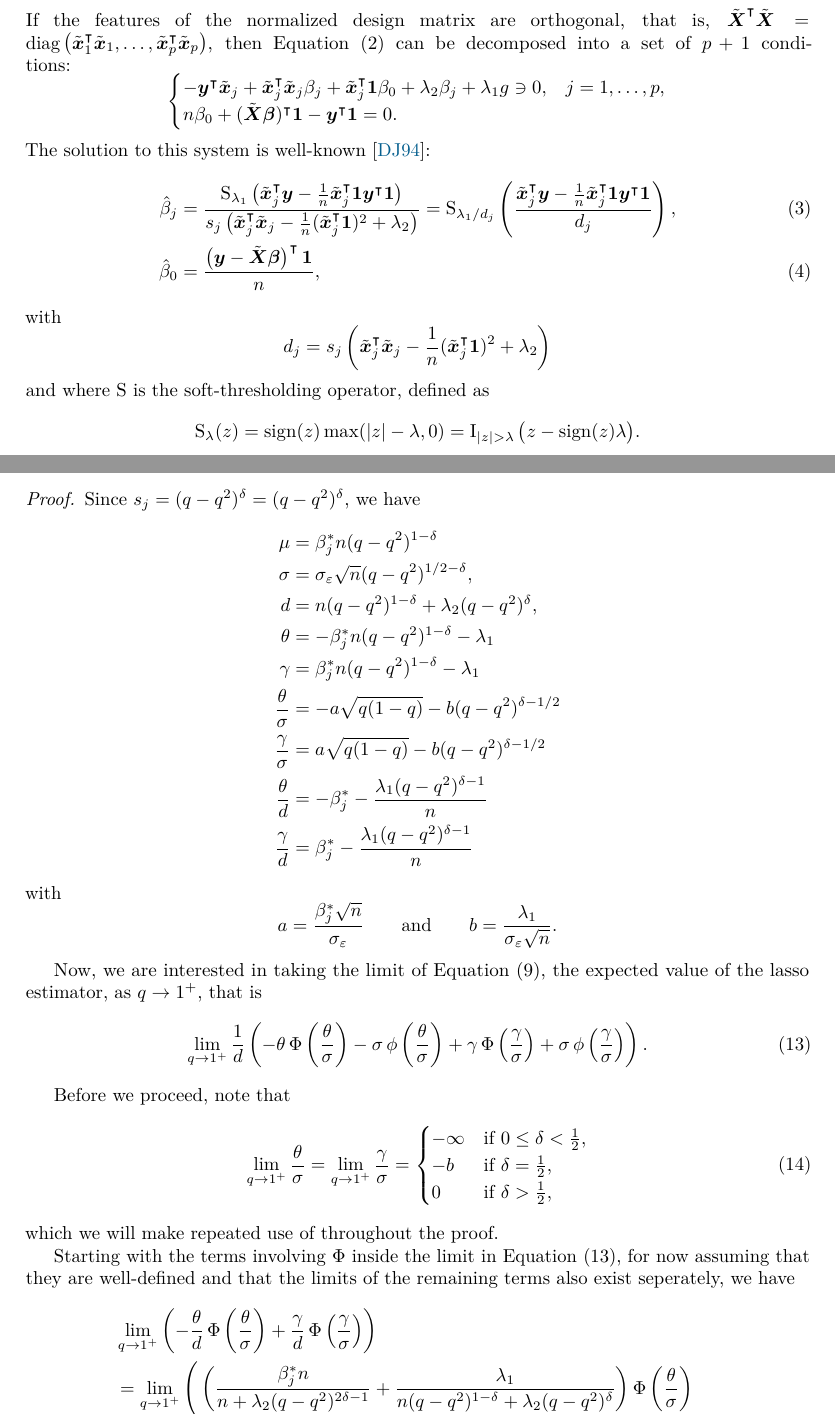
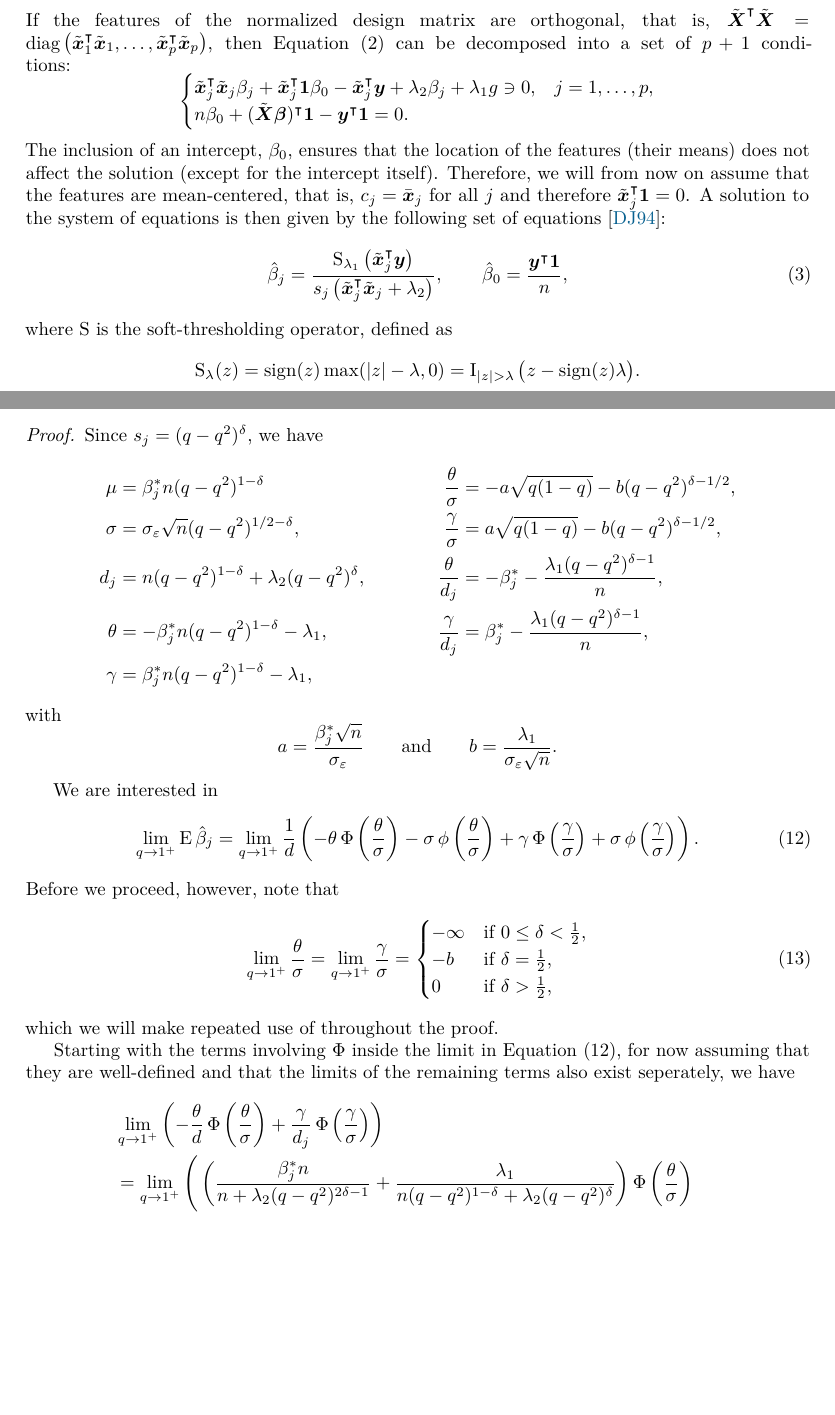
Before and after one commit to jolars/normreg, a LaTeX document (paper/normreg.tex, which reads paper/tex/preliminaries.tex): two parts of pages 7 and 10 of 23, joined at a grey line, cut so that both start at the same text, the shorter picture padded with empty space. Compiled offline with pdfLaTeX.

Commit message:
feat(paper): assume centering

```diff
--- a/paper/normreg.tex
+++ b/paper/normreg.tex
@@ -126,32 +122,25 @@ bias is under mean-centering and scaling with \(s_j = (q - q^2)^\delta\), \(\del
 \end{theorem}
 \begin{proof}
 
-  Since \(s_j = (q - q^2)^\delta = (q - q^2)^\delta\), we have
-  \[
-    \begin{aligned}
-      \mu                   & = \beta_j^* n (q - q^2)^{1 - \delta}                      \\
-      \sigma                & = \sigma_\varepsilon \sqrt{n} (q - q^2)^{1/2 - \delta},   \\
-      d                     & = n (q - q^2)^{1 - \delta} + \lambda_2 (q - q^2)^\delta,  \\
-      \theta                & = -\beta^*_j n (q - q^2)^{1-\delta} - \lambda_1           \\
-      \gamma                & = \beta^*_j n (q - q^2)^{1-\delta} - \lambda_1            \\
-      \frac{\theta}{\sigma} & = -a \sqrt{q(1-q)} - b (q - q^2)^{\delta - 1/2}           \\
-      \frac{\gamma}{\sigma} & = a \sqrt{q(1-q)} - b (q - q^2)^{\delta - 1/2}            \\
-      \frac{\theta}{d}      & = -\beta_j^* - \frac{\lambda_1 (q - q^2)^{\delta - 1}}{n} \\
-      \frac{\gamma}{d}      & = \beta_j^* - \frac{\lambda_1 (q - q^2)^{\delta - 1}}{n}  \\
-    \end{aligned}
-  \]
+  Since \(s_j = (q - q^2)^\delta\), we have
+  \begin{align*}
+    \mu    & = \beta_j^* n (q - q^2)^{1 - \delta}                     & \frac{\theta}{\sigma} & = -a \sqrt{q(1-q)} - b (q - q^2)^{\delta - 1/2},           \\
+    \sigma & = \sigma_\varepsilon \sqrt{n} (q - q^2)^{1/2 - \delta},  & \frac{\gamma}{\sigma} & = a \sqrt{q(1-q)} - b (q - q^2)^{\delta - 1/2},            \\
+    d_j    & = n (q - q^2)^{1 - \delta} + \lambda_2 (q - q^2)^\delta, & \frac{\theta}{d_j}    & = -\beta_j^* - \frac{\lambda_1 (q - q^2)^{\delta - 1}}{n}, \\
+    \theta & = -\beta^*_j n (q - q^2)^{1-\delta} - \lambda_1,         & \frac{\gamma}{d_j}    & = \beta_j^* - \frac{\lambda_1 (q - q^2)^{\delta - 1}}{n},  \\
+    \gamma & = \beta^*_j n (q - q^2)^{1-\delta} - \lambda_1,
+  \end{align*}
   with
   \[
     a = \frac{\beta_j^* \sqrt{n}}{\sigma_\varepsilon} \qquad \text{and} \qquad b = \frac{\lambda_1}{\sigma_\varepsilon \sqrt{n}}.
   \]
 
-  Now, we are interested in taking the limit of \Cref{eq:mean-centered-eval}, the expected value of the lasso estimator, as \(q \rightarrow 1^+\), that is
+  We are interested in
   \begin{equation}
     \label{eq:eval-qlimit}
-    \lim_{q \rightarrow 1^+}\frac{1}{d}\left(-\theta \cdf\left(\frac{\theta}{\sigma}\right) - \sigma \pdf\left(\frac{\theta}{\sigma}\right) + \gamma \cdf\left(\frac{\gamma}{\sigma}\right) + \sigma \pdf\left(\frac{\gamma}{\sigma}\right)\right).
+    \lim_{q \rightarrow 1^+} \E \hat{\beta}_j =\lim_{q \rightarrow 1^+}\frac{1}{d}\left(-\theta \cdf\left(\frac{\theta}{\sigma}\right) - \sigma \pdf\left(\frac{\theta}{\sigma}\right) + \gamma \cdf\left(\frac{\gamma}{\sigma}\right) + \sigma \pdf\left(\frac{\gamma}{\sigma}\right)\right).
   \end{equation}
-
-  Before we proceed, note that
+  Before we proceed, however, note that
   \begin{equation}
     \label{eq:eval-sigma-limits}
     \lim_{q \rightarrow 1^+} \frac{\theta}{\sigma} = \lim_{q \rightarrow 1^+} \frac{\gamma}{\sigma} =
@@ -165,7 +154,7 @@ bias is under mean-centering and scaling with \(s_j = (q - q^2)^\delta\), \(\del
 
   Starting with the terms involving \(\cdf\) inside the limit in \Cref{eq:eval-qlimit}, for now assuming that they are well-defined and that the limits of the remaining terms also exist seperately, we have
   \begin{align}
-     & \lim_{q \rightarrow 1^+} \left(-\frac{\theta}{d} \cdf\left(\frac{\theta}{\sigma}\right) + \frac{\gamma}{d} \cdf \left(\frac{\gamma}{\sigma}\right)\right)                                                                                                                                                                                      \nonumber                                                          \\
+     & \lim_{q \rightarrow 1^+} \left(-\frac{\theta}{d} \cdf\left(\frac{\theta}{\sigma}\right) + \frac{\gamma}{d_j} \cdf \left(\frac{\gamma}{\sigma}\right)\right)                                                                                                                                                                                      \nonumber                                                        \\
      & = \lim_{q \rightarrow 1^+} \Bigg(\left(\frac{\beta_j^* n}{n + \lambda_2 (q-q^2)^{2\delta - 1}} + \frac{\lambda_1}{n(q-q^2)^{1-\delta} + \lambda_2 (q-q^2)^{\delta}} \right) \cdf \left(\frac{\theta}{\sigma}\right)  \nonumber                                                                                                                                                                                    \\
      & \phantom{= \lim_{q \rightarrow 1^+} \Bigg( } + \left(\frac{\beta_j^* n}{n + \lambda_2 (q-q^2)^{2\delta - 1}} - \frac{\lambda_1}{n(q-q^2)^{1-\delta} + \lambda_2 (q-q^2)^{\delta}} \right)\cdf \left(\frac{\gamma}{\sigma}\right) \Bigg) \nonumber                                                                                                                                                                 \\
      & = \lim_{q \rightarrow 1^+} \frac{\beta_j^*n}{n + \lambda_2 (q-q^2)^{2\delta - 1}}\left(\cdf \left(\frac{\theta}{\sigma}\right) + \cdf \left(\frac{\gamma}{\sigma}\right) \right)                                                                                                                                                                                                                        \nonumber \\
--- a/paper/tex/preliminaries.tex
+++ b/paper/tex/preliminaries.tex
@@ -185,21 +185,20 @@ Here, \(g\) is a subgradient of the \(\ell_1\) norm, which has elements \(g_i\)
 If the features of the normalized design matrix are orthogonal, that is, \(\tilde{\mat{X}}^\intercal \tilde{\mat{X}} = \diag\left(\tilde{\vec{x}}_1^\T \tilde{\vec{x}}_1, \dots, \tilde{\vec{x}}_p^\intercal \tilde{\vec{x}}_p\right) \), then \Cref{eq:kkt-elasticnet} can be decomposed into a set of \(p + 1\) conditions:
 \[
   \begin{cases}
-    -\vec{y}^\T \tilde{\vec{x}}_j + \tilde{\vec{x}}_j^\T \tilde{\vec{x}}_j \beta_j + \tilde{\vec{x}}_j^\T \ones \beta_0 + \lambda_2 \beta_j + \lambda_1 g \ni 0, & j=1,\dots,p, \\
+    \tilde{\vec{x}}_j^\T \tilde{\vec{x}}_j \beta_j + \tilde{\vec{x}}_j^\T \ones \beta_0 - \tilde{\vec{x}}_j^\T\vec{y} + \lambda_2 \beta_j + \lambda_1 g \ni 0, & j=1,\dots,p, \\
     n \beta_0 + (\tilde{\mat{X}}\vec{\beta})^\T \vec{1} -  \vec{y}^\T \ones = 0.
   \end{cases}
 \]
-The solution to this system is well-known~\parencite{donoho1994}:
-\begin{align}
+The inclusion of an intercept, \(\beta_0\), ensures that the location of the
+features (their means) does not affect the solution (except for the intercept itself). Therefore,
+we will from now on assume that the features are mean-centered, that is, \(c_j = \bar{\vec{x}}_j\) for all \(j\) and therefore \(\tilde{\vec{x}}_j^\T \ones = 0\). A solution to the system of equations is then given by the following set of equations~\parencite{donoho1994}:
+\begin{equation}
   \label{eq:orthogonal-solution}
-  \hat\beta_j & = \frac{\st_{\lambda_1}\left(\tilde{\vec{x}}_j^\T \vec{y} - \frac{1}{n} \tilde{\vec{x}}_j^\T \ones \vec{y}^\T \ones\right)}{s_j\left(\tilde{\vec{x}}_j^\T \tilde{\vec{x}}_j - \frac{1}{n}(\tilde{\vec{x}}_j^\T \ones)^2 + \lambda_2\right)} = \st_{\lambda_1/d_j}\left(\frac{\tilde{\vec{x}}_j^\T \vec{y} - \frac{1}{n} \tilde{\vec{x}}_j^\T \ones \vec{y}^\T \ones}{d_j}\right), \\
-  \hat\beta_0 & = \frac{\left(\vec{y} - \tilde{\mat{X}}\vec{\beta}\right)^\T \vec{1}}{n},
-\end{align}
-with
-\[
-  d_j = s_j\left(\tilde{\vec{x}}_j^\T \tilde{\vec{x}}_j - \frac{1}{n}(\tilde{\vec{x}}_j^\T \ones)^2 + \lambda_2\right)
-\]
-and where \(\st\) is the soft-thresholding operator, defined as
+  \hat\beta_j = \frac{\st_{\lambda_1}\left(\tilde{\vec{x}}_j^\T \vec{y}\right)}{s_j\left(\tilde{\vec{x}}_j^\T \tilde{\vec{x}}_j + \lambda_2\right)},
+  \qquad
+  \hat\beta_0 = \frac{\vec{y}^\T \ones}{n},
+\end{equation}
+where \(\st\) is the soft-thresholding operator, defined as
 \[
   \st_\lambda(z) = \sign(z) \max(|z| - \lambda, 0) = \ind{|z|>\lambda}\big(z - \sign(z)\lambda\big).
 \]
```
Also changed, not shown: paper/normreg.tex (54 more changed lines).
